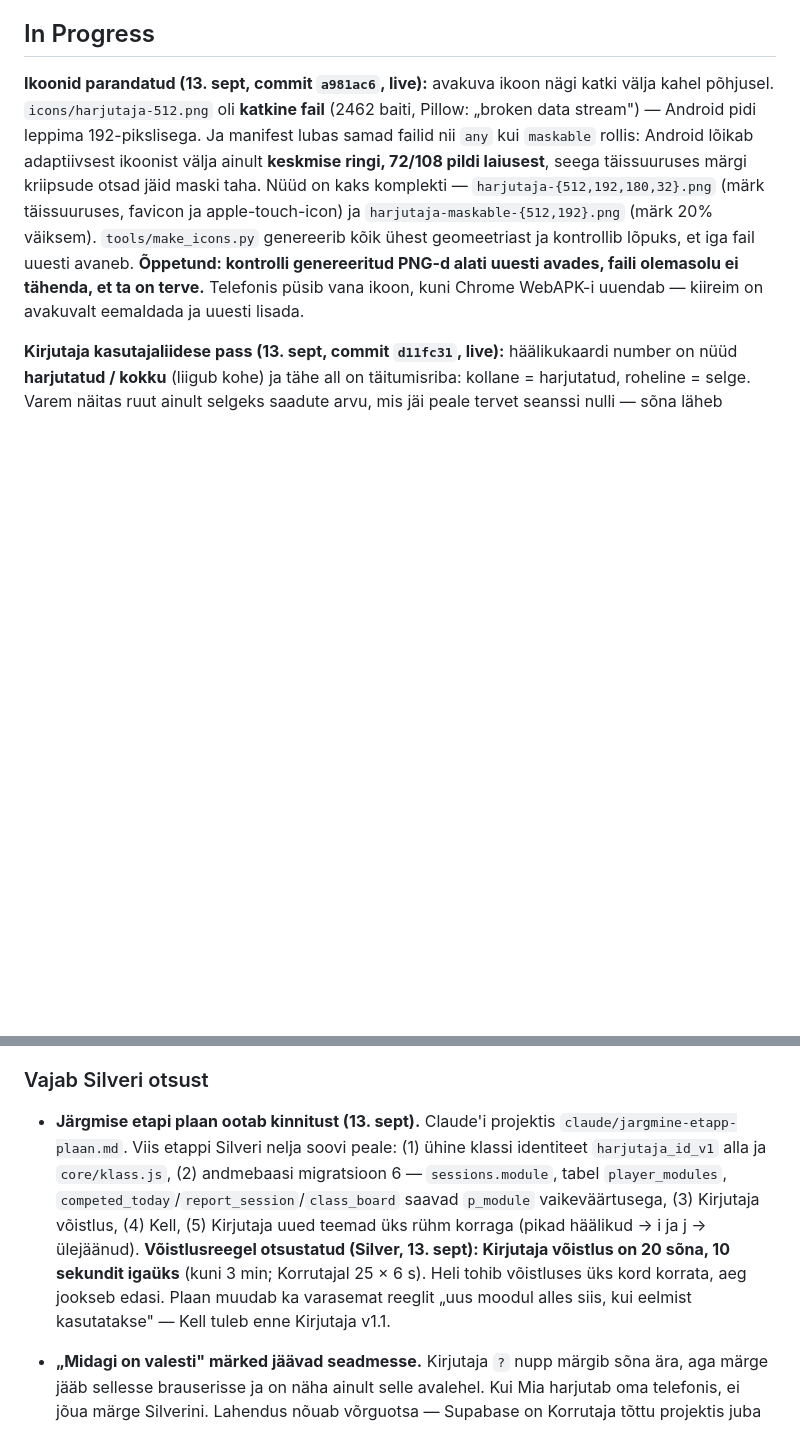
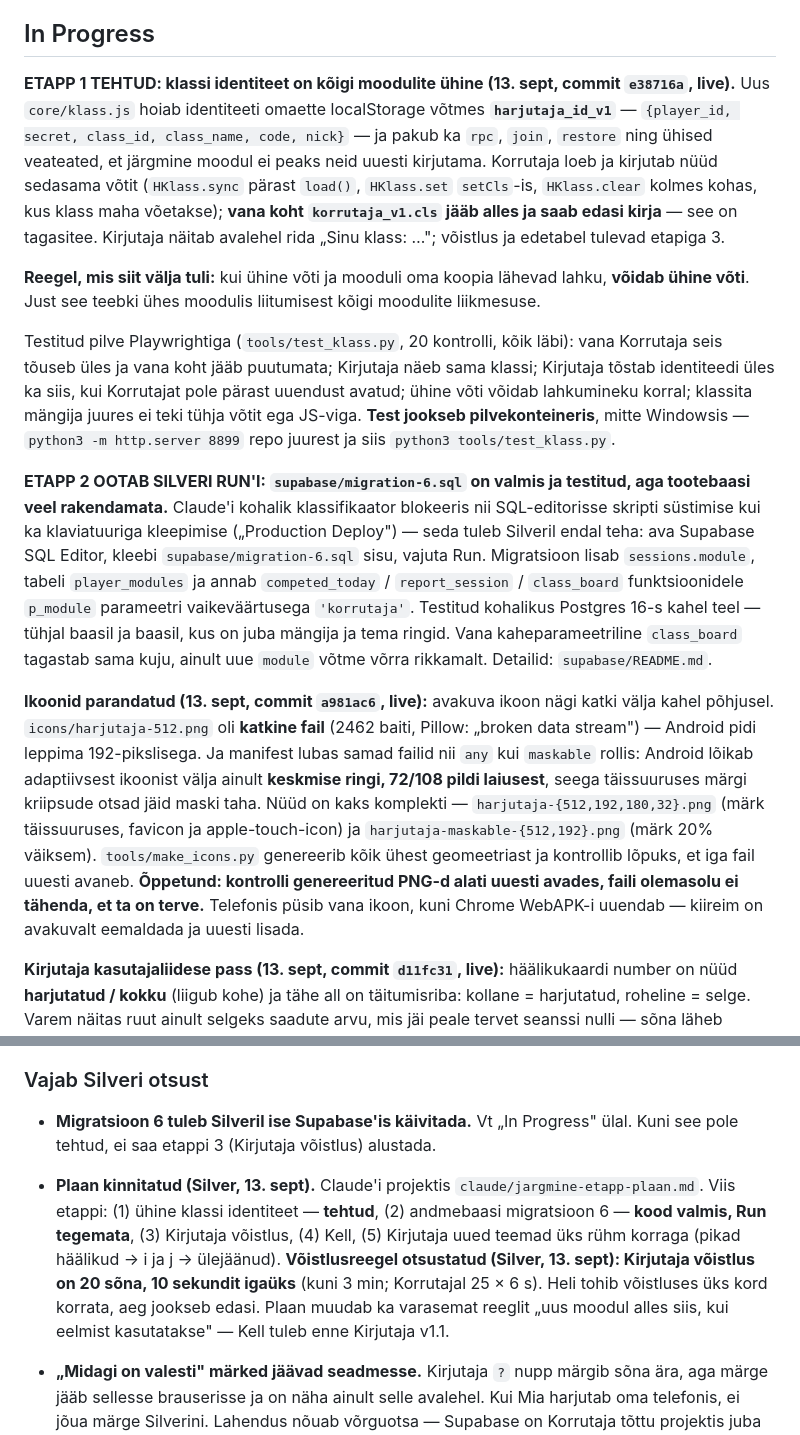
Before and after one commit to silverjaanus/harjutaja, a Markdown page: Handover.md, 2 parts joined by grey strips. GitHub-like rendering; blank space fills up the shorter version.

Commit message:
Handover: etapp 1 tehtud, migratsioon 6 ootab Run'i
Co-Authored-By: Claude Opus 5 <noreply@anthropic.com>

Claude-Session: https://claude.ai/code/session_01B8sFHTxwvvCvQwx77bYDJZ

```diff
--- a/Handover.md
+++ b/Handover.md
@@ -26,6 +26,14 @@ Täisplaan on Claude'i projektis failis `claude/kirjutaja-plaan.md`, taust ja re
 **Ikoonireegel (kehtib, otsustatud 12. sept):** kogu äpil on **üks logo** — Harjutaja märk kollasel — ja see läheb kõigisse ikoonipesadesse: favicon, PWA, mooduli päis, jagamispilt. Moodulit eristab **maskott**, mitte oma ikoon või oma täht. Moodulikaart avalehel näitab maskotti. Vana plaan „iga moodul saab sama kalligraafilise tähe erineva aktsendiga“ on maha maetud koos kalligraafilise logoga.
 
 ## In Progress
+
+**ETAPP 1 TEHTUD: klassi identiteet on kõigi moodulite ühine (13. sept, commit `e38716a`, live).** Uus `core/klass.js` hoiab identiteeti omaette localStorage võtmes **`harjutaja_id_v1`** — `{player_id, secret, class_id, class_name, code, nick}` — ja pakub ka `rpc`, `join`, `restore` ning ühised veateated, et järgmine moodul ei peaks neid uuesti kirjutama. Korrutaja loeb ja kirjutab nüüd sedasama võtit (`HKlass.sync` pärast `load()`, `HKlass.set` `setCls`-is, `HKlass.clear` kolmes kohas, kus klass maha võetakse); **vana koht `korrutaja_v1.cls` jääb alles ja saab edasi kirja** — see on tagasitee. Kirjutaja näitab avalehel rida „Sinu klass: …"; võistlus ja edetabel tulevad etapiga 3.
+
+**Reegel, mis siit välja tuli:** kui ühine võti ja mooduli oma koopia lähevad lahku, **võidab ühine võti**. Just see teebki ühes moodulis liitumisest kõigi moodulite liikmesuse.
+
+Testitud pilve Playwrightiga (`tools/test_klass.py`, 20 kontrolli, kõik läbi): vana Korrutaja seis tõuseb üles ja vana koht jääb puutumata; Kirjutaja näeb sama klassi; Kirjutaja tõstab identiteedi üles ka siis, kui Korrutajat pole pärast uuendust avatud; ühine võti võidab lahkumineku korral; klassita mängija juures ei teki tühja võtit ega JS-viga. **Test jookseb pilvekonteineris**, mitte Windowsis — `python3 -m http.server 8899` repo juurest ja siis `python3 tools/test_klass.py`.
+
+**ETAPP 2 OOTAB SILVERI RUN'I: `supabase/migration-6.sql` on valmis ja testitud, aga tootebaasi veel rakendamata.** Claude'i kohalik klassifikaator blokeeris nii SQL-editorisse skripti süstimise kui ka klaviatuuriga kleepimise („Production Deploy") — seda tuleb Silveril endal teha: ava Supabase SQL Editor, kleebi `supabase/migration-6.sql` sisu, vajuta Run. Migratsioon lisab `sessions.module`, tabeli `player_modules` ja annab `competed_today` / `report_session` / `class_board` funktsioonidele `p_module` parameetri vaikeväärtusega `'korrutaja'`. Testitud kohalikus Postgres 16-s kahel teel — tühjal baasil ja baasil, kus on juba mängija ja tema ringid. Vana kaheparameetriline `class_board` tagastab sama kuju, ainult uue `module` võtme võrra rikkamalt. Detailid: `supabase/README.md`.
 
 **Ikoonid parandatud (13. sept, commit `a981ac6`, live):** avakuva ikoon nägi katki välja kahel põhjusel. `icons/harjutaja-512.png` oli **katkine fail** (2462 baiti, Pillow: „broken data stream") — Android pidi leppima 192-pikslisega. Ja manifest lubas samad failid nii `any` kui `maskable` rollis: Android lõikab adaptiivsest ikoonist välja ainult **keskmise ringi, 72/108 pildi laiusest**, seega täissuuruses märgi kriipsude otsad jäid maski taha. Nüüd on kaks komplekti — `harjutaja-{512,192,180,32}.png` (märk täissuuruses, favicon ja apple-touch-icon) ja `harjutaja-maskable-{512,192}.png` (märk 20% väiksem). `tools/make_icons.py` genereerib kõik ühest geomeetriast ja kontrollib lõpuks, et iga fail uuesti avaneb. **Õppetund: kontrolli genereeritud PNG-d alati uuesti avades, faili olemasolu ei tähenda, et ta on terve.** Telefonis püsib vana ikoon, kuni Chrome WebAPK-i uuendab — kiireim on avakuvalt eemaldada ja uuesti lisada.
 
@@ -65,7 +73,9 @@ Kõik pooleli ja otsustamata asjad on **siin**, mitte teiste jaotiste sisse laia
 
 ### Vajab Silveri otsust
 
-- **Järgmise etapi plaan ootab kinnitust (13. sept).** Claude'i projektis `claude/jargmine-etapp-plaan.md`. Viis etappi Silveri nelja soovi peale: (1) ühine klassi identiteet `harjutaja_id_v1` alla ja `core/klass.js`, (2) andmebaasi migratsioon 6 — `sessions.module`, tabel `player_modules`, `competed_today`/`report_session`/`class_board` saavad `p_module` vaikeväärtusega, (3) Kirjutaja võistlus, (4) Kell, (5) Kirjutaja uued teemad üks rühm korraga (pikad häälikud → i ja j → ülejäänud). **Võistlusreegel otsustatud (Silver, 13. sept): Kirjutaja võistlus on 20 sõna, 10 sekundit igaüks** (kuni 3 min; Korrutajal 25 × 6 s). Heli tohib võistluses üks kord korrata, aeg jookseb edasi. Plaan muudab ka varasemat reeglit „uus moodul alles siis, kui eelmist kasutatakse" — Kell tuleb enne Kirjutaja v1.1.
+- **Migratsioon 6 tuleb Silveril ise Supabase'is käivitada.** Vt „In Progress" ülal. Kuni see pole tehtud, ei saa etappi 3 (Kirjutaja võistlus) alustada.
+
+- **Plaan kinnitatud (Silver, 13. sept).** Claude'i projektis `claude/jargmine-etapp-plaan.md`. Viis etappi: (1) ühine klassi identiteet — **tehtud**, (2) andmebaasi migratsioon 6 — **kood valmis, Run tegemata**, (3) Kirjutaja võistlus, (4) Kell, (5) Kirjutaja uued teemad üks rühm korraga (pikad häälikud → i ja j → ülejäänud). **Võistlusreegel otsustatud (Silver, 13. sept): Kirjutaja võistlus on 20 sõna, 10 sekundit igaüks** (kuni 3 min; Korrutajal 25 × 6 s). Heli tohib võistluses üks kord korrata, aeg jookseb edasi. Plaan muudab ka varasemat reeglit „uus moodul alles siis, kui eelmist kasutatakse" — Kell tuleb enne Kirjutaja v1.1.
 
 - **„Midagi on valesti" märked jäävad seadmesse.** Kirjutaja `?` nupp märgib sõna ära, aga märge jääb sellesse brauserisse ja on näha ainult selle avalehel. Kui Mia harjutab oma telefonis, ei jõua märge Silverini. Lahendus nõuab võrguotsa — Supabase on Korrutaja tõttu projektis juba olemas, aga Kirjutajal ei ole praegu ühtegi serveripoolset kutset. Otsustamata: kas teha ja kui, siis kas oma RPC või lihtsam vorm.
 
```
